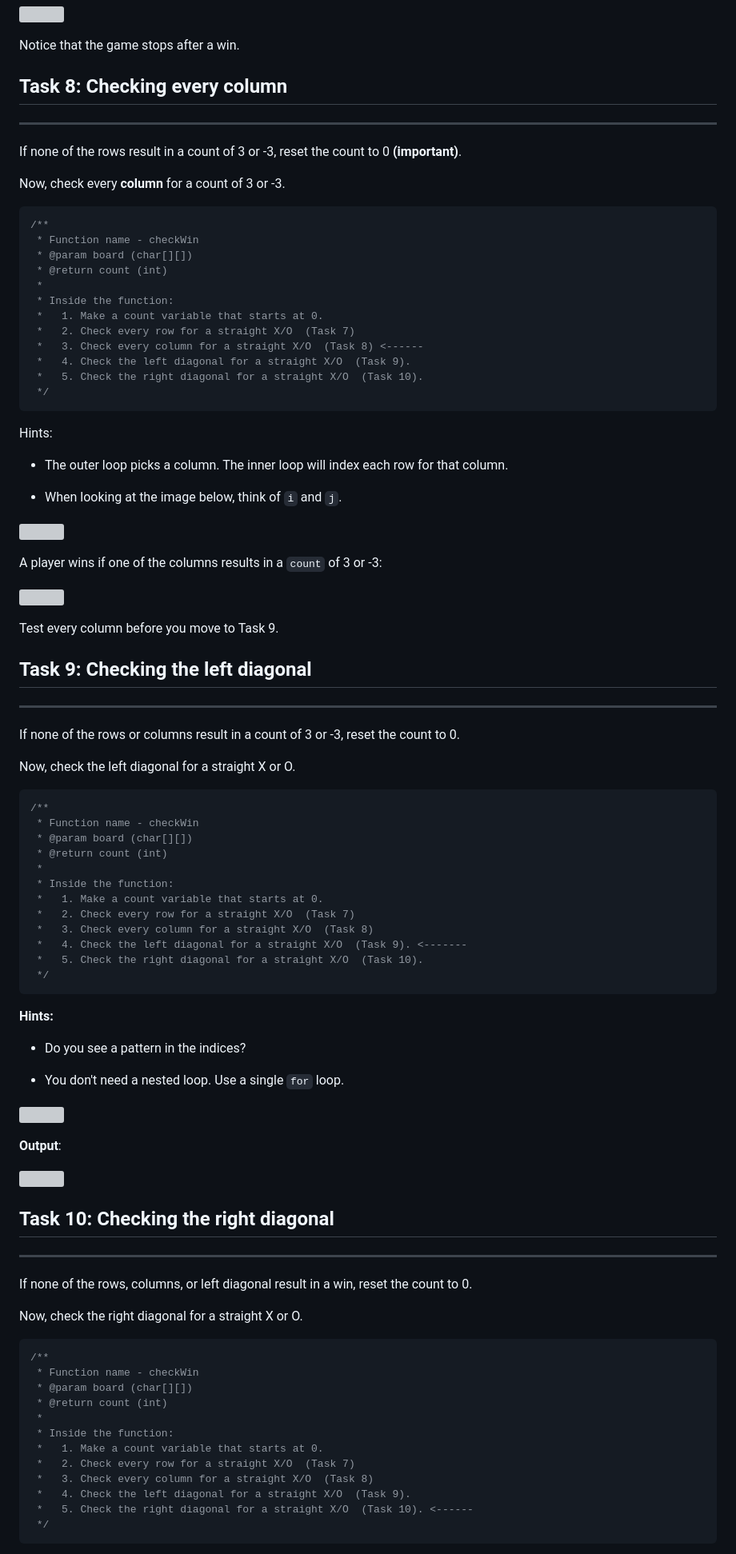
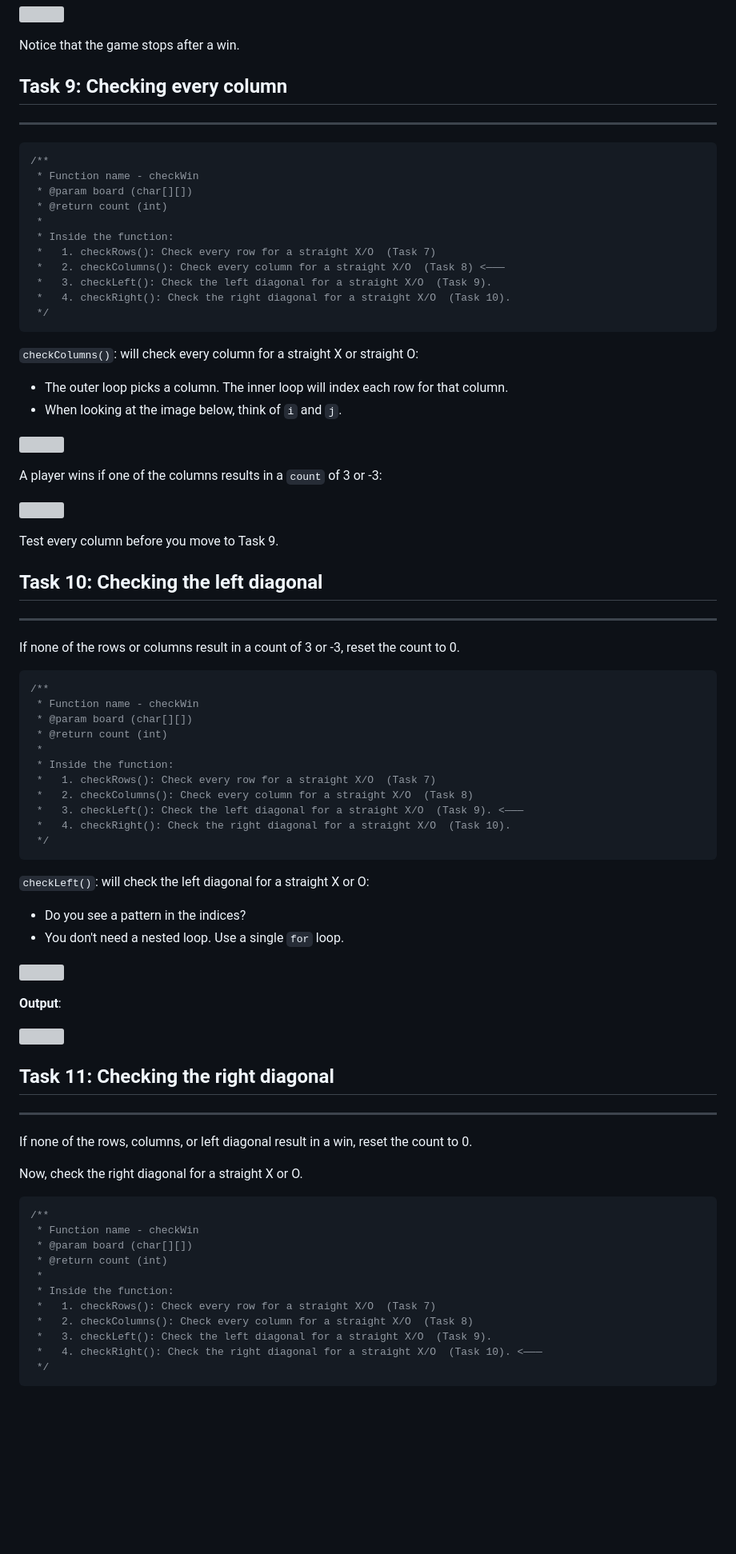
Before and after one commit to rslim087a/Learn-the-Part-Java-Workbooks-Challenges, a Markdown page: 6. Arrays (Challenge)/Part 3.md, the part around one of its changes. Shown at 80% size. Drawn GitHub-style; blank space fills up the shorter version; grey boxes are pictures that could not be loaded.

````diff
--- a/6. Arrays (Challenge)/Part 3.md
+++ b/6. Arrays (Challenge)/Part 3.md
@@ -155,12 +195,8 @@ If `count` is 3 **OR** -3, break the `checkWin` function by returning `count`.
 
 Notice that the game stops after a win.
 
-## Task 8: Checking every column
+## Task 9: Checking every column
 -----------------------------
-
-If none of the rows result in a count of 3 or -3, reset the count to 0 **(important)**.
-
-Now, check every **column** for a count of 3 or -3.
 
 ```java
 /**
@@ -169,18 +205,14 @@ Now, check every **column** for a count of 3 or -3.
  * @return count (int)
  *
  * Inside the function:
- *   1. Make a count variable that starts at 0.
- *   2. Check every row for a straight X/O  (Task 7)
- *   3. Check every column for a straight X/O  (Task 8) <------
- *   4. Check the left diagonal for a straight X/O  (Task 9).
- *   5. Check the right diagonal for a straight X/O  (Task 10).
+ *   1. checkRows(): Check every row for a straight X/O  (Task 7)
+ *   2. checkColumns(): Check every column for a straight X/O  (Task 8) <———
+ *   3. checkLeft(): Check the left diagonal for a straight X/O  (Task 9).
+ *   4. checkRight(): Check the right diagonal for a straight X/O  (Task 10).
  */
 ```
-
-Hints:
-
+`checkColumns()`:  will check every column for a straight X or straight O:
 -   The outer loop picks a column. The inner loop will index each row for that column.
-
 -   When looking at the image below, think of `i` and `j`.
 
 ![](https://firebasestorage.googleapis.com/v0/b/learnthepart-75aed.appspot.com/o/images%2Fab7708fb-fde2-4c0b-b431-1c8f076360dd?alt=media&token=323ef4d3-5a85-4000-9be4-266c7290f50f)
@@ -191,12 +223,10 @@ A player wins if one of the columns results in a `count` of 3 or -3:
 
 Test every column before you move to Task 9.
 
-## Task 9: Checking the left diagonal
+## Task 10: Checking the left diagonal
 ----------------------------------
 
 If none of the rows or columns result in a count of 3 or -3, reset the count to 0.
-
-Now, check the left diagonal for a straight X or O.
 
 ```java
 /**
@@ -205,18 +235,14 @@ Now, check the left diagonal for a straight X or O.
  * @return count (int)
  *
  * Inside the function:
- *   1. Make a count variable that starts at 0.
- *   2. Check every row for a straight X/O  (Task 7)
- *   3. Check every column for a straight X/O  (Task 8)
- *   4. Check the left diagonal for a straight X/O  (Task 9). <-------
- *   5. Check the right diagonal for a straight X/O  (Task 10).
+ *   1. checkRows(): Check every row for a straight X/O  (Task 7)
+ *   2. checkColumns(): Check every column for a straight X/O  (Task 8)
+ *   3. checkLeft(): Check the left diagonal for a straight X/O  (Task 9). <———
+ *   4. checkRight(): Check the right diagonal for a straight X/O  (Task 10).
  */
 ```
-
-**Hints:**
-
+`checkLeft()`: will check the left diagonal for a straight X or O:
 -   Do you see a pattern in the indices?
-
 -   You don't need a nested loop. Use a single `for` loop.
 
 ![](https://firebasestorage.googleapis.com/v0/b/learnthepart-75aed.appspot.com/o/images%2Fa300009e-ddb2-497a-a78a-bb31bc4ee5b6?alt=media&token=cbcba0e8-d872-4ca2-a0b9-7c451332f38b)
@@ -225,7 +251,7 @@ Now, check the left diagonal for a straight X or O.
 
 ![](https://firebasestorage.googleapis.com/v0/b/learnthepart-75aed.appspot.com/o/images%2F0a037bcc-3cae-4344-8347-80f1d2a86910?alt=media&token=9c96feb4-d9be-423e-9668-fbce66a5ea27)
 
-## Task 10: Checking the right diagonal
+## Task 11: Checking the right diagonal
 ------------------------------------
 
 If none of the rows, columns, or left diagonal result in a win, reset the count to 0.
@@ -239,11 +265,10 @@ Now, check the right diagonal for a straight X or O.
  * @return count (int)
  *
  * Inside the function:
- *   1. Make a count variable that starts at 0.
- *   2. Check every row for a straight X/O  (Task 7)
- *   3. Check every column for a straight X/O  (Task 8)
- *   4. Check the left diagonal for a straight X/O  (Task 9).
- *   5. Check the right diagonal for a straight X/O  (Task 10). <------
+ *   1. checkRows(): Check every row for a straight X/O  (Task 7)
+ *   2. checkColumns(): Check every column for a straight X/O  (Task 8)
+ *   3. checkLeft(): Check the left diagonal for a straight X/O  (Task 9).
+ *   4. checkRight(): Check the right diagonal for a straight X/O  (Task 10). <———
  */
 ```
 
````
Also changed, not shown: other parts of 6. Arrays (Challenge)/Part 3.md (+102 -65 lines).
